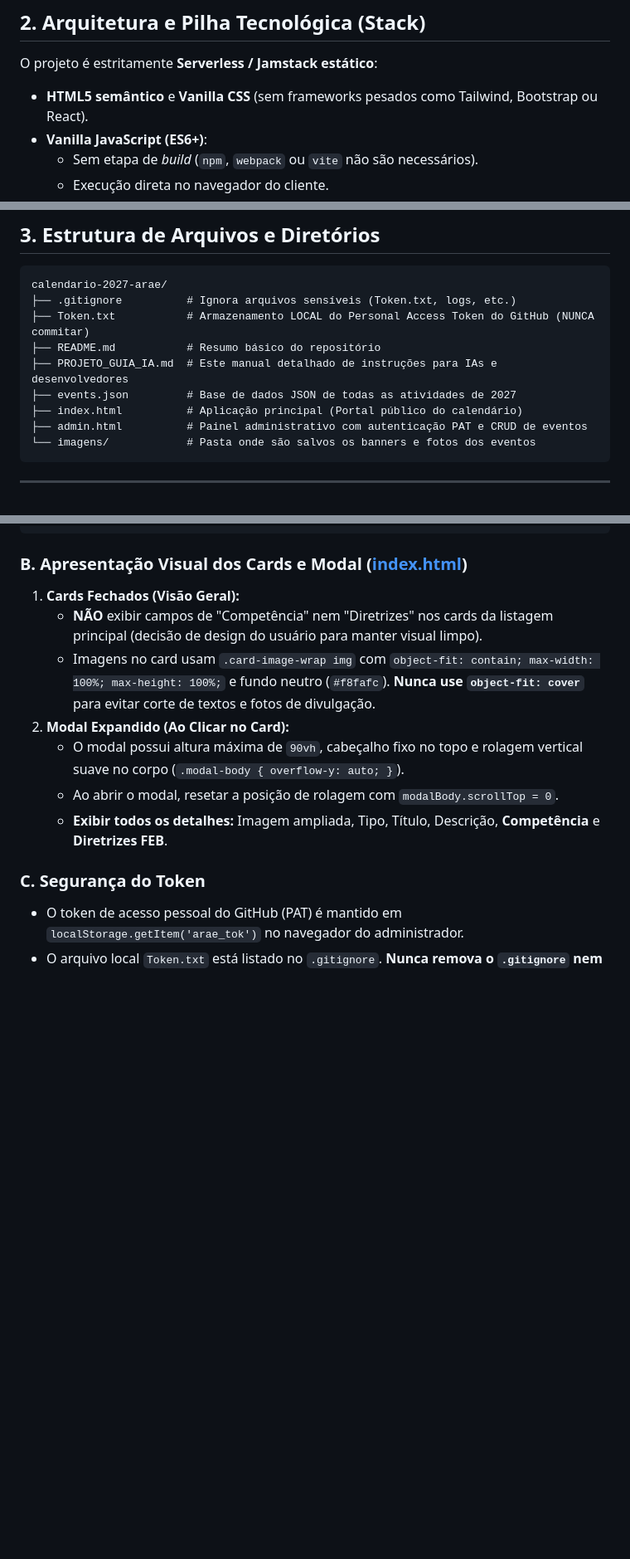
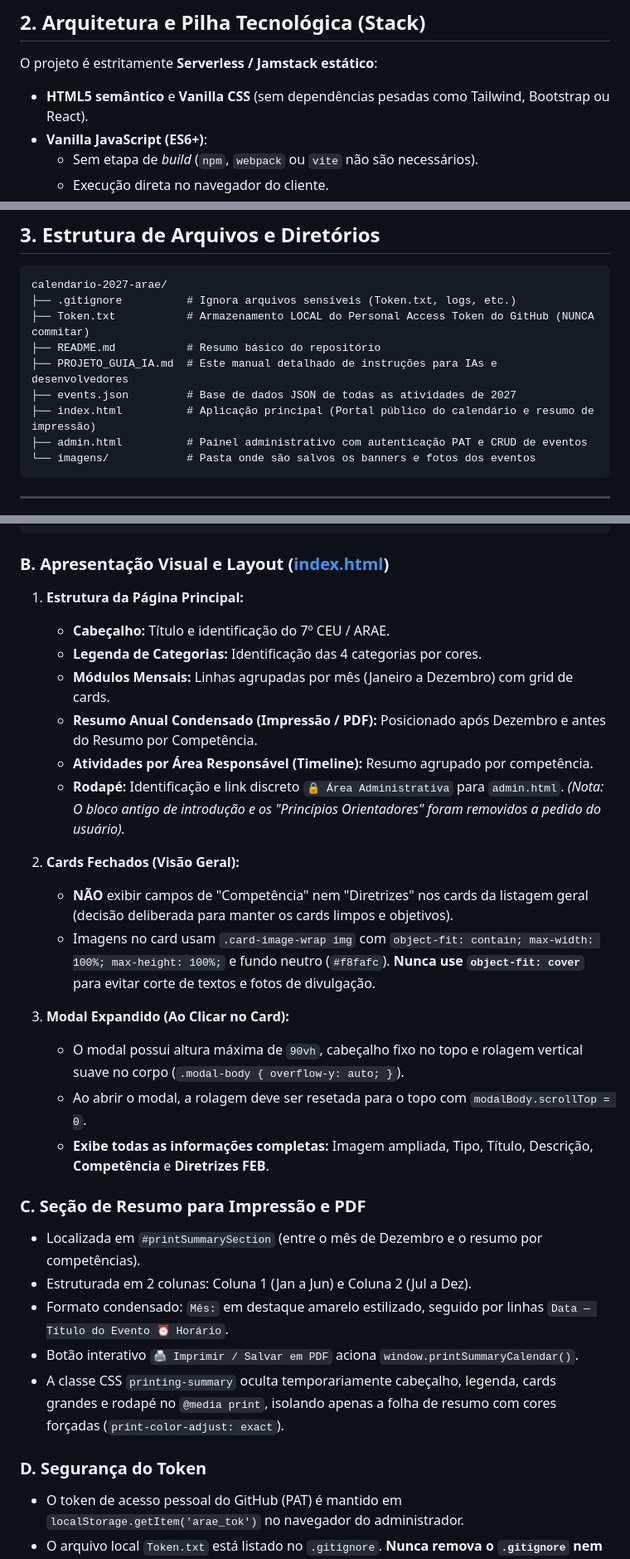
Before and after one commit to allankardecceak/calendario-2027-arae, a Markdown page: PROJETO_GUIA_IA.md, 3 parts joined by grey strips. Shown at 83% size. Drawn GitHub-style; blank space fills up the shorter version.

Commit message:
docs: atualiza PROJETO_GUIA_IA.md com secao de resumo PDF, regras de layout e estrutura atual

````diff
--- a/PROJETO_GUIA_IA.md
+++ b/PROJETO_GUIA_IA.md
@@ -17,7 +17,7 @@
 ## 2. Arquitetura e Pilha Tecnológica (Stack)
 
 O projeto é estritamente **Serverless / Jamstack estático**:
-- **HTML5 semântico** e **Vanilla CSS** (sem frameworks pesados como Tailwind, Bootstrap ou React).
+- **HTML5 semântico** e **Vanilla CSS** (sem dependências pesadas como Tailwind, Bootstrap ou React).
 - **Vanilla JavaScript (ES6+)**:
   - Sem etapa de *build* (`npm`, `webpack` ou `vite` não são necessários).
   - Execução direta no navegador do cliente.
@@ -36,7 +36,7 @@ calendario-2027-arae/
 ├── README.md           # Resumo básico do repositório
 ├── PROJETO_GUIA_IA.md  # Este manual detalhado de instruções para IAs e desenvolvedores
 ├── events.json         # Base de dados JSON de todas as atividades de 2027
-├── index.html          # Aplicação principal (Portal público do calendário)
+├── index.html          # Aplicação principal (Portal público do calendário e resumo de impressão)
 ├── admin.html          # Painel administrativo com autenticação PAT e CRUD de eventos
 └── imagens/            # Pasta onde são salvos os banners e fotos dos eventos
 ```
@@ -111,16 +111,33 @@ function b64EncodeUtf8(str) {
 }
 ```
 
-### B. Apresentação Visual dos Cards e Modal ([index.html](file:///c:/Projetos/Calend%C3%A1rio%20ARAE/index.html))
-1. **Cards Fechados (Visão Geral):**
-   - **NÃO** exibir campos de "Competência" nem "Diretrizes" nos cards da listagem principal (decisão de design do usuário para manter visual limpo).
+### B. Apresentação Visual e Layout ([index.html](file:///c:/Projetos/Calend%C3%A1rio%20ARAE/index.html))
+1. **Estrutura da Página Principal:**
+   - **Cabeçalho:** Título e identificação do 7º CEU / ARAE.
+   - **Legenda de Categorias:** Identificação das 4 categorias por cores.
+   - **Módulos Mensais:** Linhas agrupadas por mês (Janeiro a Dezembro) com grid de cards.
+   - **Resumo Anual Condensado (Impressão / PDF):** Posicionado após Dezembro e antes do Resumo por Competência.
+   - **Atividades por Área Responsável (Timeline):** Resumo agrupado por competência.
+   - **Rodapé:** Identificação e link discreto `🔒 Área Administrativa` para `admin.html`.
+   *(Nota: O bloco antigo de introdução e os "Princípios Orientadores" foram removidos a pedido do usuário).*
+
+2. **Cards Fechados (Visão Geral):**
+   - **NÃO** exibir campos de "Competência" nem "Diretrizes" nos cards da listagem geral (decisão deliberada para manter os cards limpos e objetivos).
    - Imagens no card usam `.card-image-wrap img` com `object-fit: contain; max-width: 100%; max-height: 100%;` e fundo neutro (`#f8fafc`). **Nunca use `object-fit: cover`** para evitar corte de textos e fotos de divulgação.
-2. **Modal Expandido (Ao Clicar no Card):**
+
+3. **Modal Expandido (Ao Clicar no Card):**
    - O modal possui altura máxima de `90vh`, cabeçalho fixo no topo e rolagem vertical suave no corpo (`.modal-body { overflow-y: auto; }`).
-   - Ao abrir o modal, resetar a posição de rolagem com `modalBody.scrollTop = 0`.
-   - **Exibir todos os detalhes:** Imagem ampliada, Tipo, Título, Descrição, **Competência** e **Diretrizes FEB**.
+   - Ao abrir o modal, a rolagem deve ser resetada para o topo com `modalBody.scrollTop = 0`.
+   - **Exibe todas as informações completas:** Imagem ampliada, Tipo, Título, Descrição, **Competência** e **Diretrizes FEB**.
 
-### C. Segurança do Token
+### C. Seção de Resumo para Impressão e PDF
+- Localizada em `#printSummarySection` (entre o mês de Dezembro e o resumo por competências).
+- Estruturada em 2 colunas: Coluna 1 (Jan a Jun) e Coluna 2 (Jul a Dez).
+- Formato condensado: `Mês:` em destaque amarelo estilizado, seguido por linhas `Data — Título do Evento ⏰ Horário`.
+- Botão interativo `🖨️ Imprimir / Salvar em PDF` aciona `window.printSummaryCalendar()`.
+- A classe CSS `printing-summary` oculta temporariamente cabeçalho, legenda, cards grandes e rodapé no `@media print`, isolando apenas a folha de resumo com cores forçadas (`print-color-adjust: exact`).
+
+### D. Segurança do Token
 - O token de acesso pessoal do GitHub (PAT) é mantido em `localStorage.getItem('arae_tok')` no navegador do administrador.
 - O arquivo local `Token.txt` está listado no `.gitignore`. **Nunca remova o `.gitignore` nem comite tokens no código-fonte.**
 
````
Also changed, not shown: other parts of PROJETO_GUIA_IA.md (+1 -0 lines).
